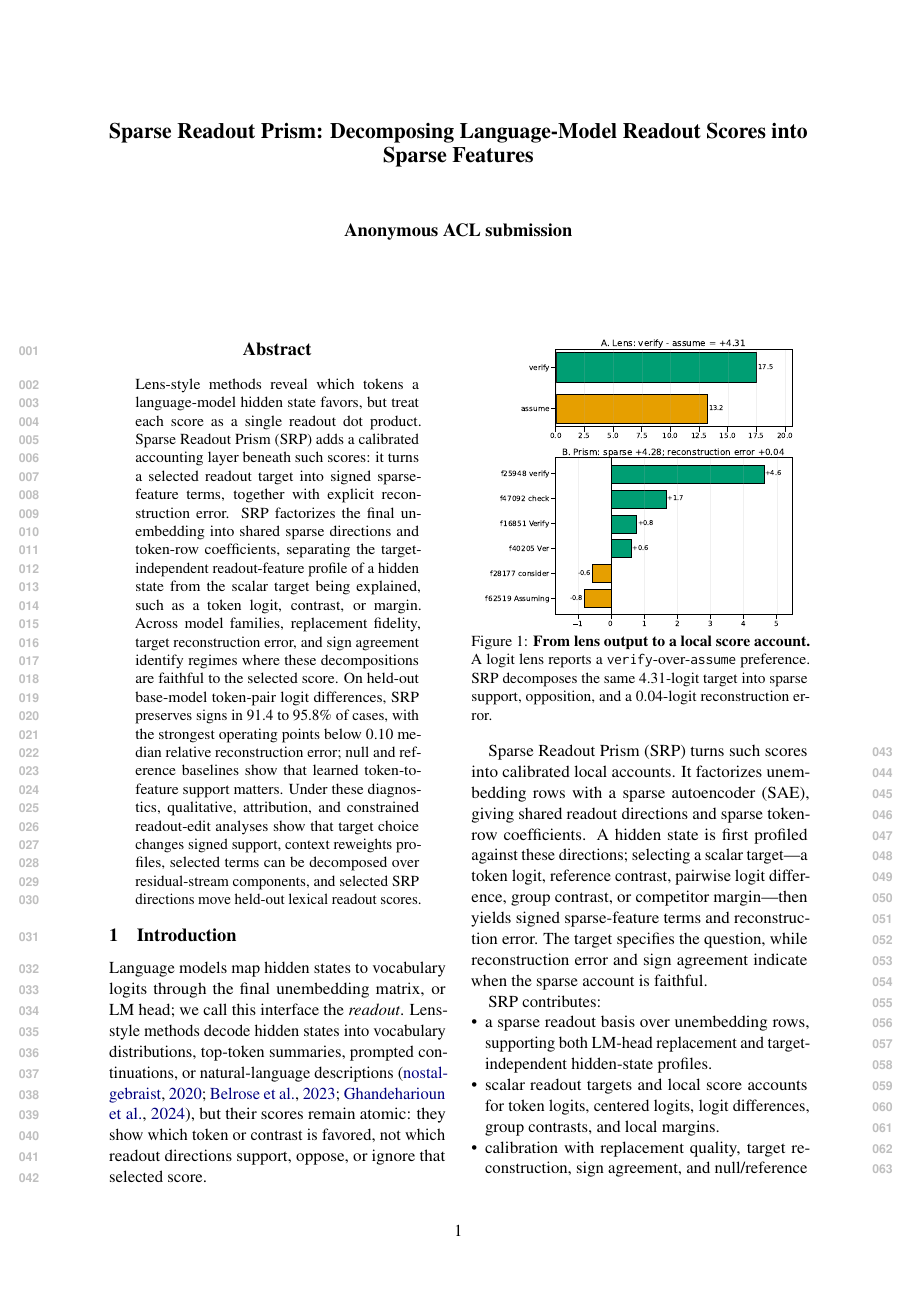
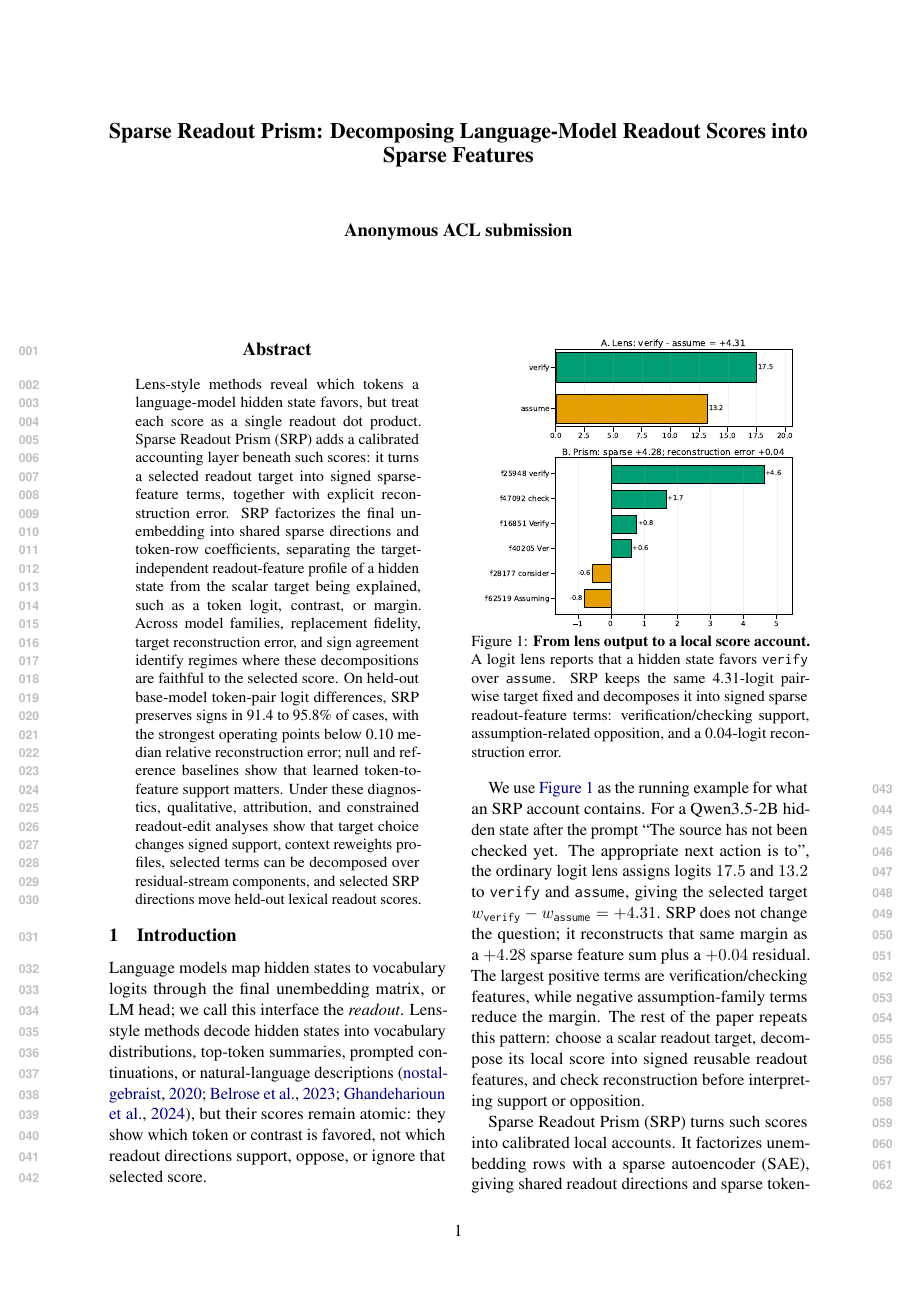
Before and after one commit to hematteo/sparse-readout-prism, a LaTeX paper (main.tex, which reads sections/01_introduction.tex): page 1 of 38. Compiled offline with pdfLaTeX.

Commit message:
Update manuscript running example

```diff
--- a/sections/01_introduction.tex
+++ b/sections/01_introduction.tex
@@ -12,11 +12,26 @@ which readout directions support, oppose, or ignore that selected score.
     \centering
     \includegraphics[width=0.92\columnwidth]{figures/proto_token_lens/qwen2b_lens_prism_comparison_verify_assume/qwen2b_lens_prism_comparison_verify_assume.pdf}
     \caption{\textbf{From lens output to a local score account.}
-    A logit lens reports a \texttt{verify}-over-\texttt{assume} preference.
-    SRP decomposes the same 4.31-logit target into sparse support, opposition,
-    and a 0.04-logit reconstruction error.}
+    A logit lens reports that a hidden state favors \texttt{verify} over
+    \texttt{assume}. SRP keeps the same 4.31-logit pairwise target fixed and
+    decomposes it into signed sparse readout-feature terms: verification/checking
+    support, assumption-related opposition, and a 0.04-logit reconstruction
+    error.}
     \label{fig:main-lens-prism-comparison}
 \end{figure}
+
+We use \Cref{fig:main-lens-prism-comparison} as the running example for what an
+SRP account contains. For a Qwen3.5-2B hidden state after the prompt ``The source
+has not been checked yet. The appropriate next action is to'', the ordinary
+logit lens assigns logits \(17.5\) and \(13.2\) to \texttt{verify} and
+\texttt{assume}, giving the selected target
+\(w_{\texttt{verify}}-w_{\texttt{assume}}=+4.31\). SRP does not change the
+question; it reconstructs that same margin as a \(+4.28\) sparse feature sum
+plus a \(+0.04\) residual. The largest positive terms are
+verification/checking features, while negative assumption-family terms reduce the
+margin. The rest of the paper repeats this pattern: choose a scalar readout
+target, decompose its local score into signed reusable readout features, and
+check reconstruction before interpreting support or opposition.
 
 Sparse Readout Prism (SRP) turns such scores into calibrated local accounts. It
 factorizes unembedding rows with a sparse autoencoder (SAE), giving shared
```
Also changed, not shown: sections/03_method.tex (+4 -1 lines), sections/10_feature_resolved_component_decomposition.tex (+2 -1 lines).
